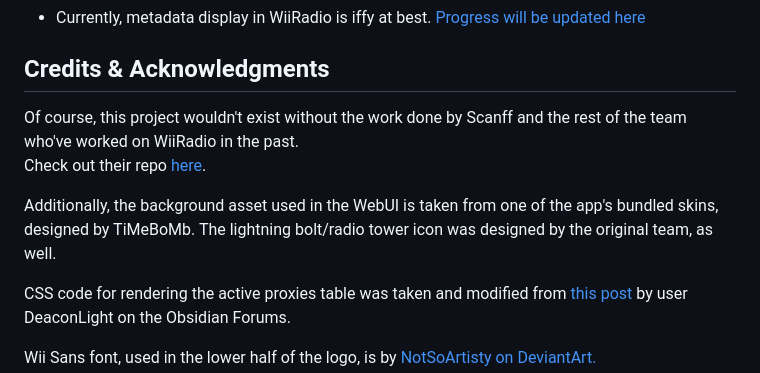
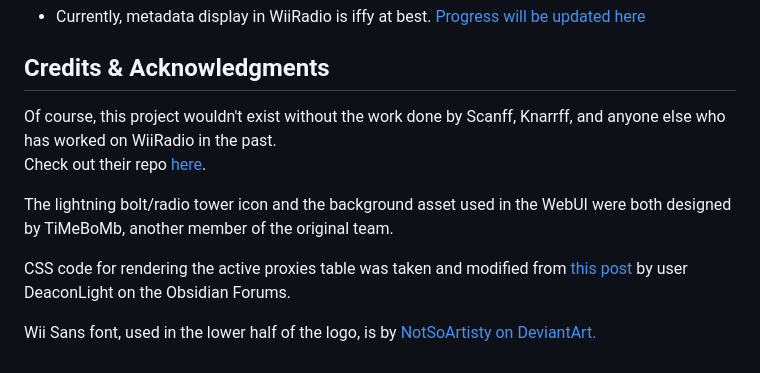
Before and after one commit to cmyksoda/wiiradio-stream-bridge, a Markdown page: README.md, the part around the change. Drawn GitHub-style.

Commit message:
updated wiiradio attributions slightly

```diff
--- a/README.md
+++ b/README.md
@@ -48,10 +48,10 @@ docker compose up --build -d
 
 ## Credits & Acknowledgments
 
-Of course, this project wouldn't exist without the work done by Scanff and the rest of the team who've worked on WiiRadio in the past.
+Of course, this project wouldn't exist without the work done by Scanff, Knarrff, and anyone else who has worked on WiiRadio in the past.
 Check out their repo [here](https://github.com/scanff/wiiradio).
 
-Additionally, the background asset used in the WebUI is taken from one of the app's bundled skins, designed by TiMeBoMb. The lightning bolt/radio tower icon was designed by the original team, as well.
+The lightning bolt/radio tower icon and the background asset used in the WebUI were both designed by TiMeBoMb, another member of the original team.
 
 CSS code for rendering the active proxies table was taken and modified from [this post](https://forum.obsidian.md/t/custom-css-for-tables-5-new-styles-ready-to-use-in-your-notes/17084) by user DeaconLight on the Obsidian Forums.
 
```
